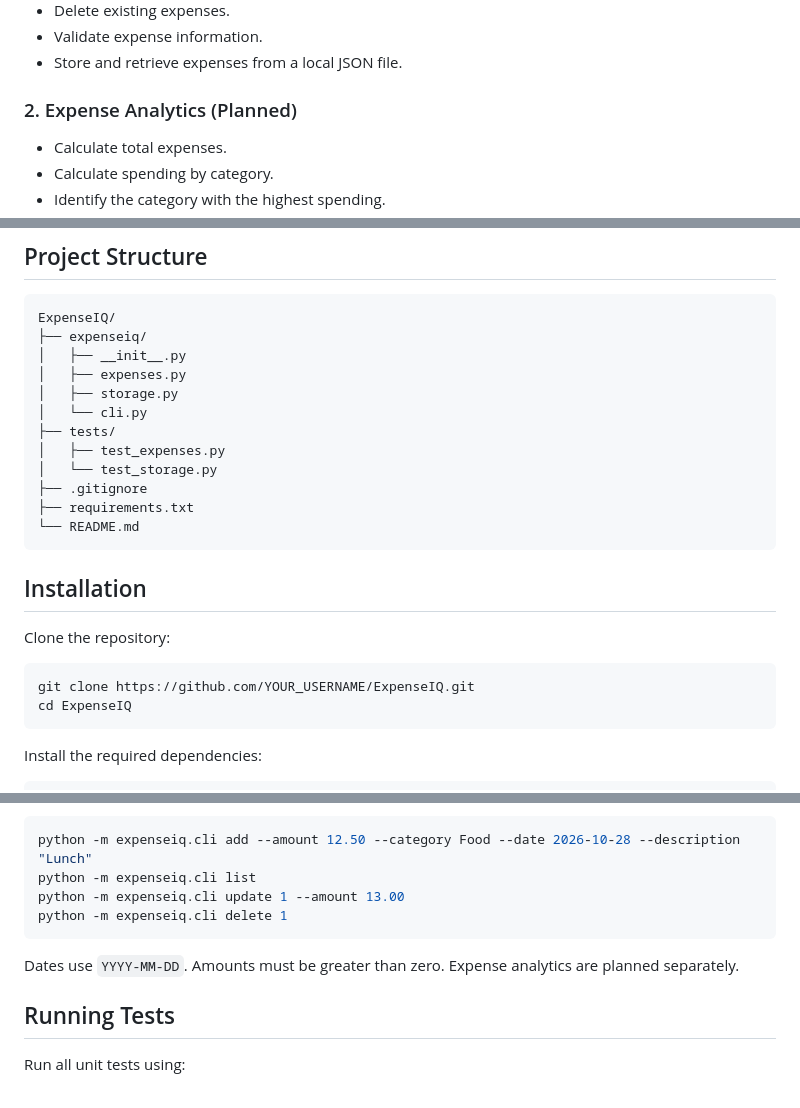
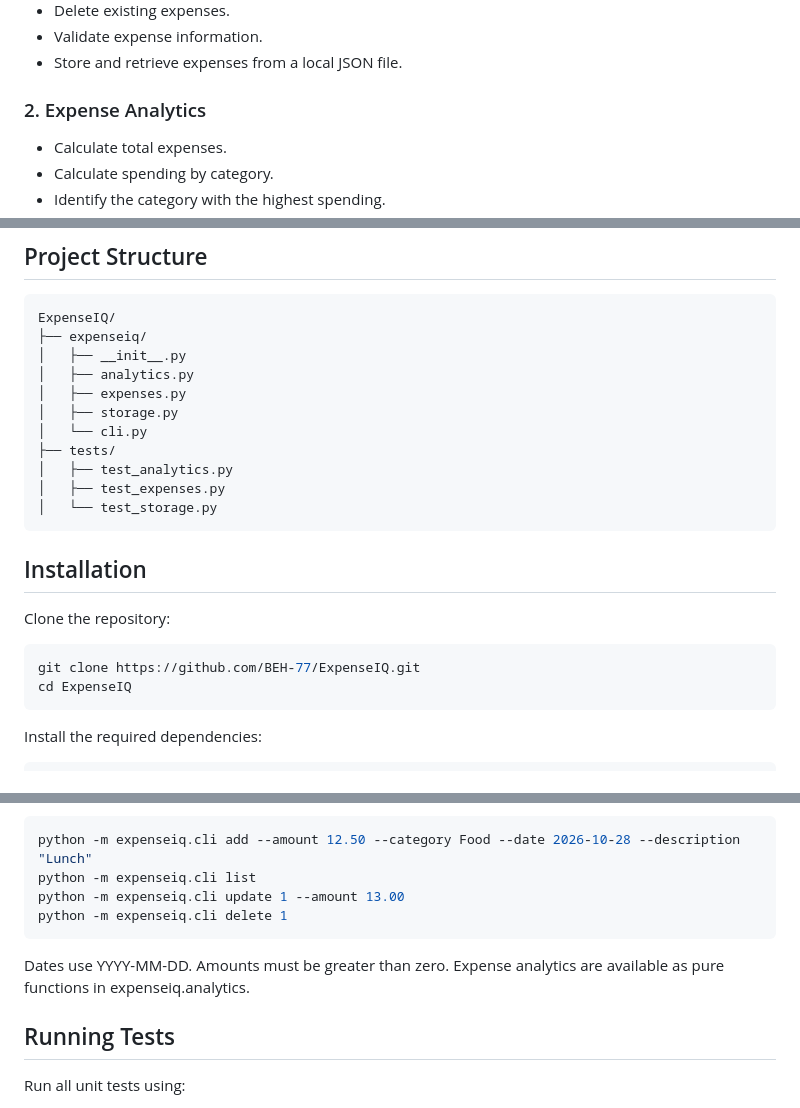
Before and after one commit to BEH-77/ExpenseIQ, a Markdown page: README.md, 3 parts joined by grey strips. Rendered like a GitHub page.

````diff
--- a/README.md
+++ b/README.md
@@ -14,7 +14,7 @@ This project was developed as part of **Assignment 2 – GitHub Collaboration &
 - Validate expense information.
 - Store and retrieve expenses from a local JSON file.
 
-### 2. Expense Analytics (Planned)
+### 2. Expense Analytics
 - Calculate total expenses.
 - Calculate spending by category.
 - Identify the category with the highest spending.
@@ -41,15 +41,14 @@ This project was developed as part of **Assignment 2 – GitHub Collaboration &
 ExpenseIQ/
 ├── expenseiq/
 │   ├── __init__.py
+│   ├── analytics.py
 │   ├── expenses.py
 │   ├── storage.py
 │   └── cli.py
 ├── tests/
+│   ├── test_analytics.py
 │   ├── test_expenses.py
 │   └── test_storage.py
-├── .gitignore
-├── requirements.txt
-└── README.md
 ```
 
 ## Installation
@@ -57,7 +56,7 @@ ExpenseIQ/
 Clone the repository:
 
 ```bash
-git clone https://github.com/YOUR_USERNAME/ExpenseIQ.git
+git clone https://github.com/BEH-77/ExpenseIQ.git
 cd ExpenseIQ
 ```
 
@@ -78,7 +77,7 @@ python -m expenseiq.cli update 1 --amount 13.00
 python -m expenseiq.cli delete 1
 ```
 
-Dates use `YYYY-MM-DD`. Amounts must be greater than zero. Expense analytics are planned separately.
+Dates use YYYY-MM-DD. Amounts must be greater than zero. Expense analytics are available as pure functions in expenseiq.analytics.
 
 ## Running Tests
 
````
